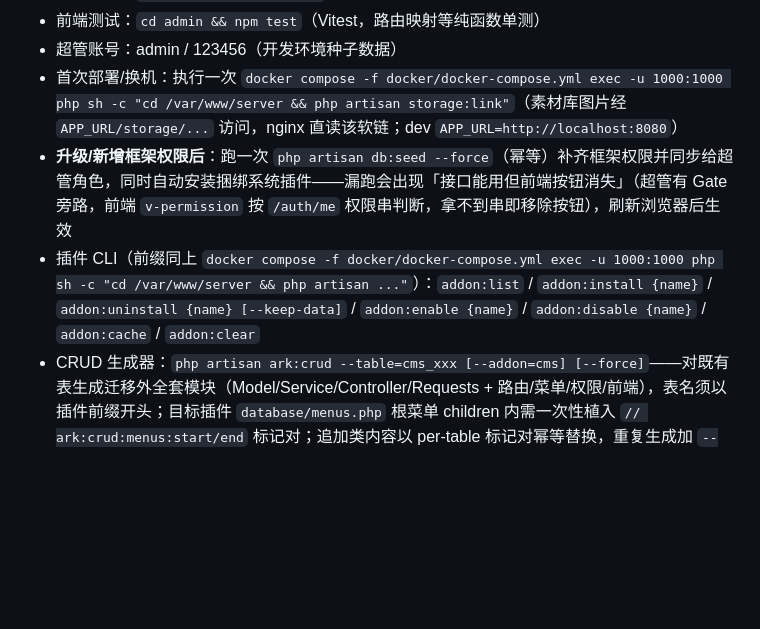
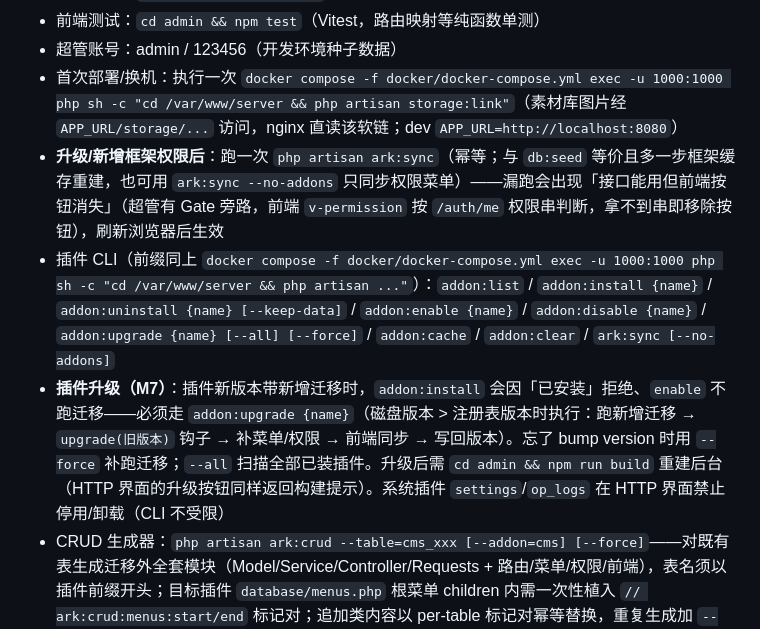
Before and after one commit to mollid/ArkAdmin, a Markdown page: AGENTS.md, the part around the change. Rendered like a GitHub page; blank space fills up the shorter version.

Commit message:
docs(m7): acceptance records and workspace guide updates

```diff
--- a/AGENTS.md
+++ b/AGENTS.md
@@ -27,8 +27,9 @@
 - 前端测试：`cd admin && npm test`（Vitest，路由映射等纯函数单测）
 - 超管账号：admin / 123456（开发环境种子数据）
 - 首次部署/换机：执行一次 `docker compose -f docker/docker-compose.yml exec -u 1000:1000 php sh -c "cd /var/www/server && php artisan storage:link"`（素材库图片经 `APP_URL/storage/...` 访问，nginx 直读该软链；dev `APP_URL=http://localhost:8080`）
-- **升级/新增框架权限后**：跑一次 `php artisan db:seed --force`（幂等）补齐框架权限并同步给超管角色，同时自动安装捆绑系统插件——漏跑会出现「接口能用但前端按钮消失」（超管有 Gate 旁路，前端 `v-permission` 按 `/auth/me` 权限串判断，拿不到串即移除按钮），刷新浏览器后生效
-- 插件 CLI（前缀同上 `docker compose -f docker/docker-compose.yml exec -u 1000:1000 php sh -c "cd /var/www/server && php artisan ..."`）：`addon:list` / `addon:install {name}` / `addon:uninstall {name} [--keep-data]` / `addon:enable {name}` / `addon:disable {name}` / `addon:cache` / `addon:clear`
+- **升级/新增框架权限后**：跑一次 `php artisan ark:sync`（幂等；与 `db:seed` 等价且多一步框架缓存重建，也可用 `ark:sync --no-addons` 只同步权限菜单）——漏跑会出现「接口能用但前端按钮消失」（超管有 Gate 旁路，前端 `v-permission` 按 `/auth/me` 权限串判断，拿不到串即移除按钮），刷新浏览器后生效
+- 插件 CLI（前缀同上 `docker compose -f docker/docker-compose.yml exec -u 1000:1000 php sh -c "cd /var/www/server && php artisan ..."`）：`addon:list` / `addon:install {name}` / `addon:uninstall {name} [--keep-data]` / `addon:enable {name}` / `addon:disable {name}` / `addon:upgrade {name} [--all] [--force]` / `addon:cache` / `addon:clear` / `ark:sync [--no-addons]`
+- **插件升级（M7）**：插件新版本带新增迁移时，`addon:install` 会因「已安装」拒绝、`enable` 不跑迁移——必须走 `addon:upgrade {name}`（磁盘版本 > 注册表版本时执行：跑新增迁移 → `upgrade(旧版本)` 钩子 → 补菜单/权限 → 前端同步 → 写回版本）。忘了 bump version 时用 `--force` 补跑迁移；`--all` 扫描全部已装插件。升级后需 `cd admin && npm run build` 重建后台（HTTP 界面的升级按钮同样返回构建提示）。系统插件 `settings`/`op_logs` 在 HTTP 界面禁止停用/卸载（CLI 不受限）
 - CRUD 生成器：`php artisan ark:crud --table=cms_xxx [--addon=cms] [--force]`——对既有表生成迁移外全套模块（Model/Service/Controller/Requests + 路由/菜单/权限/前端），表名须以插件前缀开头；目标插件 `database/menus.php` 根菜单 children 内需一次性植入 `// ark:crud:menus:start/end` 标记对；追加类内容以 per-table 标记对幂等替换，重复生成加 `--force`
 - 系统插件（M6 harness）：`settings`（设置管理页）/`op_logs`（操作日志），随 `db:seed` 幂等自动安装（`config('arkadmin.system_addons')`）；插件可声明 `database/widgets.php`（仪表盘卡片）与 `database/settings.php`（设置 schema）；日志清理 `php artisan op-logs:prune [--days=90]`；扩展点细节见 `docs/superpowers/specs/2026-09-17-arkadmin-harness.md`
 
```
Also changed, not shown: 2 other files.
